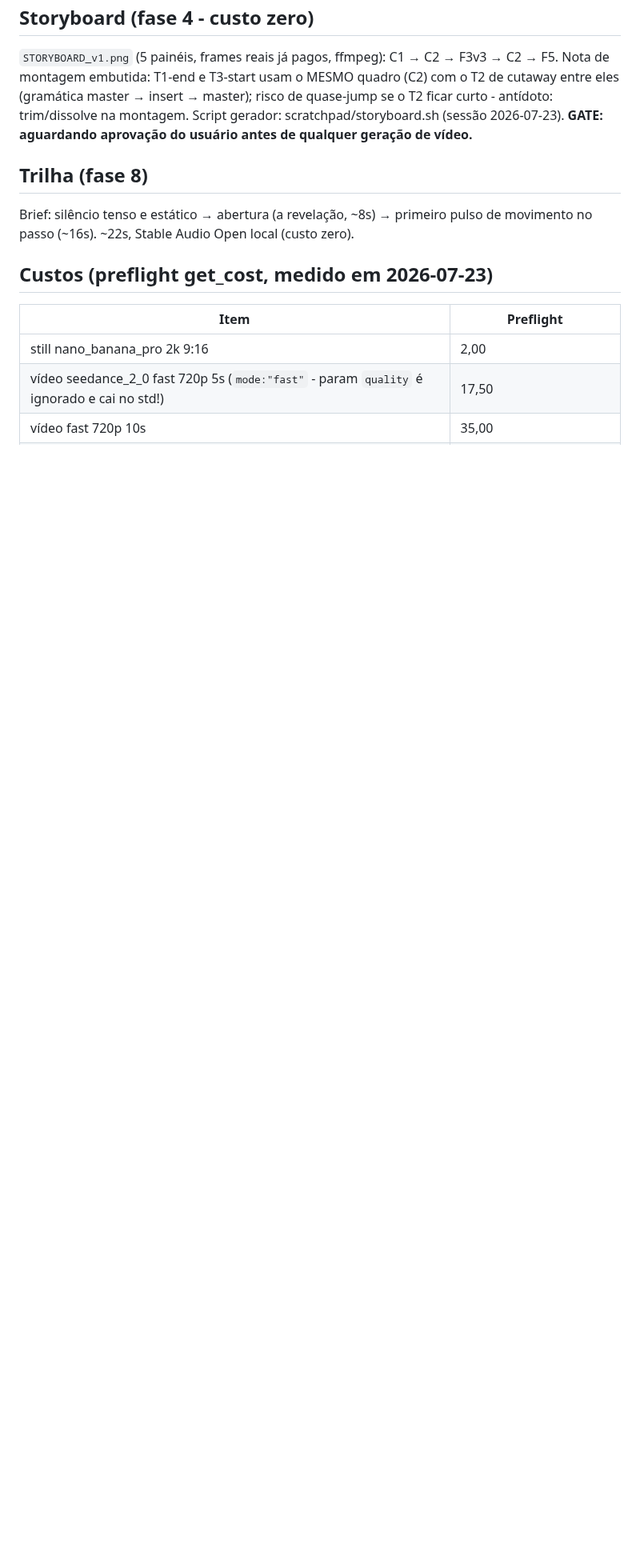
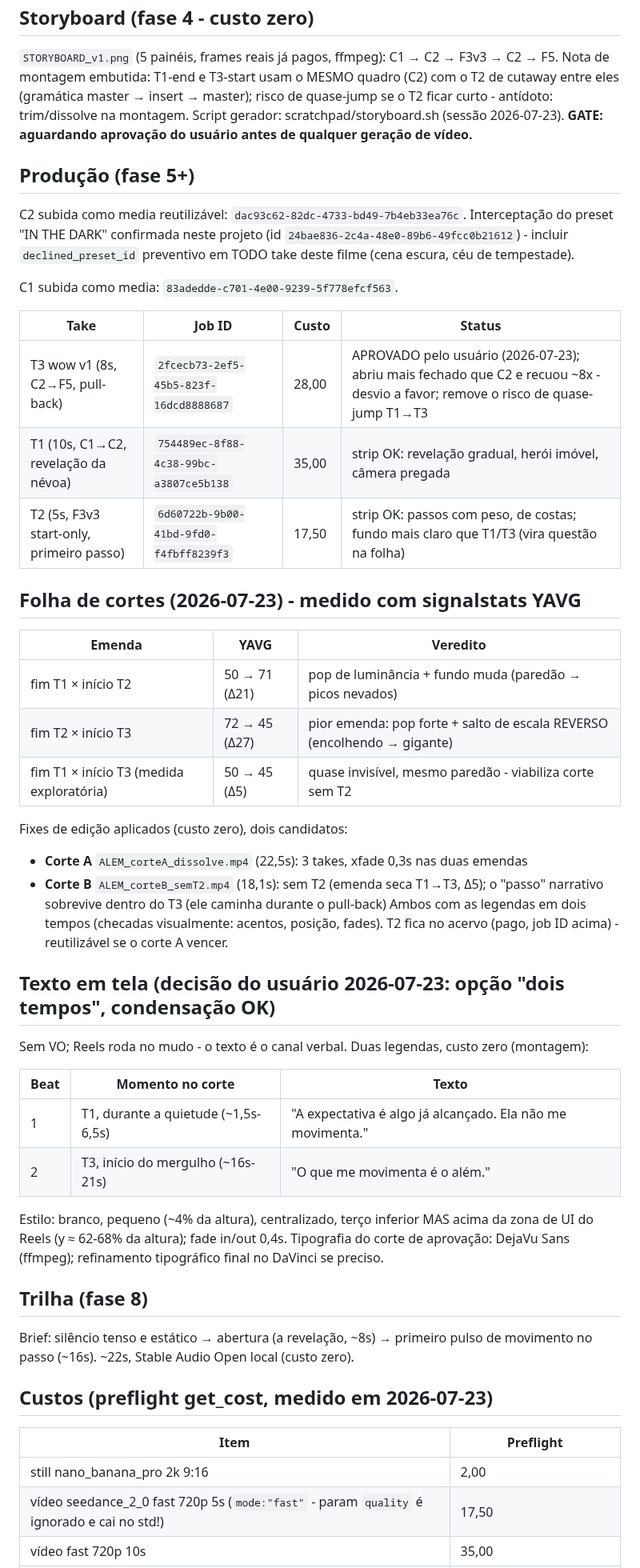
Before and after one commit to DCCA/higgs-workbench, a Markdown page: alem/BIBLIA.md, the part around the change. Shown at 80% size. Drawn GitHub-style; blank space fills up the shorter version.

Commit message:
ALEM: producao completa (3 takes), folha de cortes medida, cortes A/B candidatos

```diff
--- a/alem/BIBLIA.md
+++ b/alem/BIBLIA.md
@@ -98,6 +98,49 @@ T2 ficar curto - antídoto: trim/dissolve na montagem.
 Script gerador: scratchpad/storyboard.sh (sessão 2026-07-23).
 **GATE: aguardando aprovação do usuário antes de qualquer geração de vídeo.**
 
+## Produção (fase 5+)
+
+C2 subida como media reutilizável: `dac93c62-82dc-4733-bd49-7b4eb33ea76c`.
+Interceptação do preset "IN THE DARK" confirmada neste projeto (id
+`24bae836-2c4a-48e0-89b6-49fcc0b21612`) - incluir `declined_preset_id` preventivo
+em TODO take deste filme (cena escura, céu de tempestade).
+
+C1 subida como media: `83adedde-c701-4e00-9239-5f778efcf563`.
+
+| Take | Job ID | Custo | Status |
+|---|---|---|---|
+| T3 wow v1 (8s, C2→F5, pull-back) | `2fcecb73-2ef5-45b5-823f-16dcd8888687` | 28,00 | APROVADO pelo usuário (2026-07-23); abriu mais fechado que C2 e recuou ~8x - desvio a favor; remove o risco de quase-jump T1→T3 |
+| T1 (10s, C1→C2, revelação da névoa) | `754489ec-8f88-4c38-99bc-a3807ce5b138` | 35,00 | strip OK: revelação gradual, herói imóvel, câmera pregada |
+| T2 (5s, F3v3 start-only, primeiro passo) | `6d60722b-9b00-41bd-9fd0-f4fbff8239f3` | 17,50 | strip OK: passos com peso, de costas; fundo mais claro que T1/T3 (vira questão na folha) |
+
+## Folha de cortes (2026-07-23) - medido com signalstats YAVG
+
+| Emenda | YAVG | Veredito |
+|---|---|---|
+| fim T1 × início T2 | 50 → 71 (Δ21) | pop de luminância + fundo muda (paredão → picos nevados) |
+| fim T2 × início T3 | 72 → 45 (Δ27) | pior emenda: pop forte + salto de escala REVERSO (encolhendo → gigante) |
+| fim T1 × início T3 (medida exploratória) | 50 → 45 (Δ5) | quase invisível, mesmo paredão - viabiliza corte sem T2 |
+
+Fixes de edição aplicados (custo zero), dois candidatos:
+- **Corte A** `ALEM_corteA_dissolve.mp4` (22,5s): 3 takes, xfade 0,3s nas duas emendas
+- **Corte B** `ALEM_corteB_semT2.mp4` (18,1s): sem T2 (emenda seca T1→T3, Δ5); o "passo"
+  narrativo sobrevive dentro do T3 (ele caminha durante o pull-back)
+Ambos com as legendas em dois tempos (checadas visualmente: acentos, posição, fades).
+T2 fica no acervo (pago, job ID acima) - reutilizável se o corte A vencer.
+
+## Texto em tela (decisão do usuário 2026-07-23: opção "dois tempos", condensação OK)
+
+Sem VO; Reels roda no mudo - o texto é o canal verbal. Duas legendas, custo zero (montagem):
+
+| Beat | Momento no corte | Texto |
+|---|---|---|
+| 1 | T1, durante a quietude (~1,5s-6,5s) | "A expectativa é algo já alcançado. Ela não me movimenta." |
+| 2 | T3, início do mergulho (~16s-21s) | "O que me movimenta é o além." |
+
+Estilo: branco, pequeno (~4% da altura), centralizado, terço inferior MAS acima da
+zona de UI do Reels (y ≈ 62-68% da altura); fade in/out 0,4s. Tipografia do corte de
+aprovação: DejaVu Sans (ffmpeg); refinamento tipográfico final no DaVinci se preciso.
+
 ## Trilha (fase 8)
 
 Brief: silêncio tenso e estático → abertura (a revelação, ~8s) → primeiro pulso de
```
